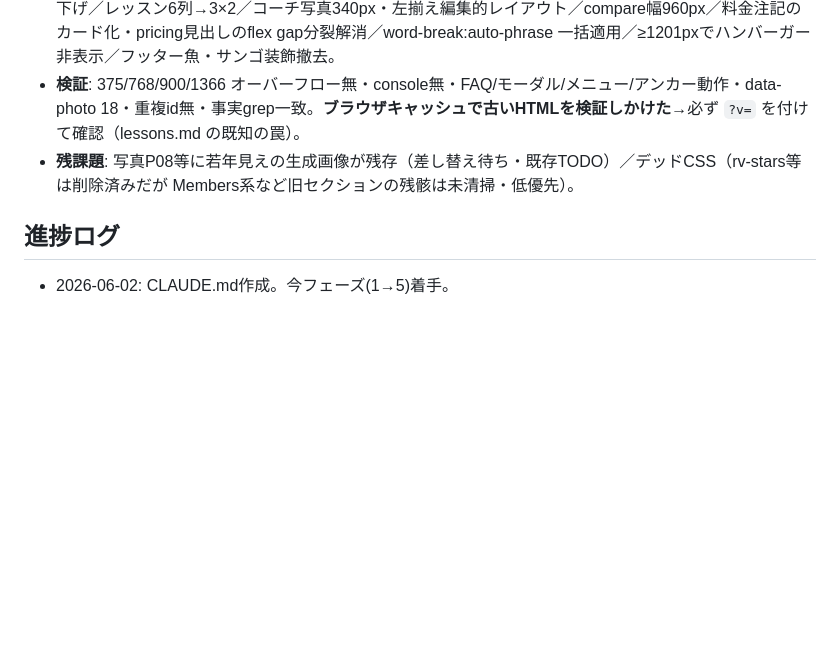
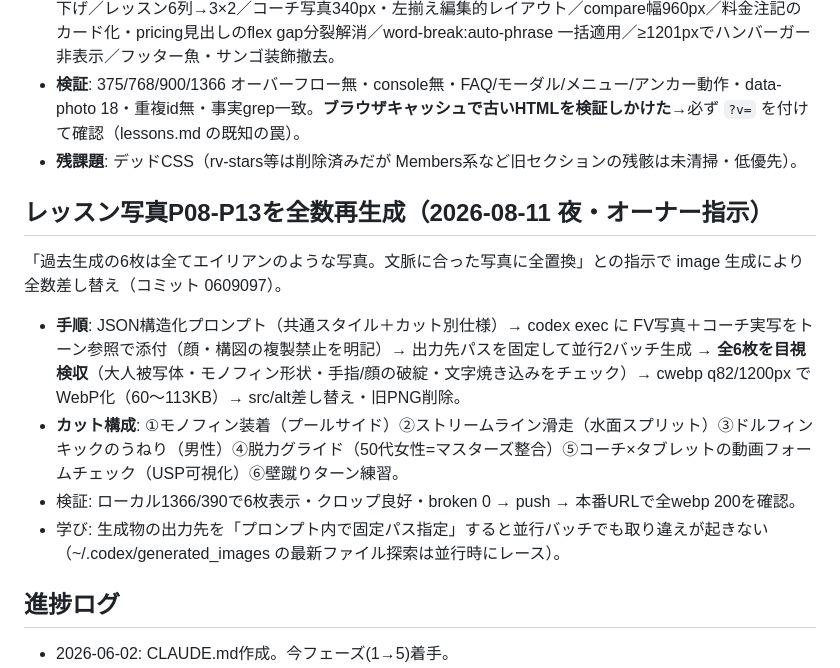
Before and after one commit to yoshihire/findss-skillup, a Markdown page: CLAUDE.md, the part around the change. Rendered like a GitHub page; blank space fills up the shorter version.

Commit message:
docs: レッスン写真P08-P13再生成の作業記録
Co-Authored-By: Claude Fable 5 <noreply@anthropic.com>

```diff
--- a/CLAUDE.md
+++ b/CLAUDE.md
@@ -118,7 +118,14 @@ About=アイコン左スキャン行 / レッスン=2列画像タイル / 流れ
 - **AIっぽさ排除**: 全員★5の星評価撤去→「参加者アンケートより」出典ピル／人型シルエット→イニシャル・モノグラムSVG（voice-avatar-kk/yh/yo.svg、P17-19スロット維持）／ボタン内`<u>`・「♪」・見出しの不自然な半角スペース除去／虹色（STEPバッジ・tg-n・FAQカテゴリ・信頼チップ・料金タブ・声タグ・rvアイコン）をネイビー/ブルー1系統に統一（teal=チェック専用・coral=CTA/キャンペーン専用を完遂）。
 - **レイアウト**: 末尾に**「Contest polish layer」**新設（可逆上書き層）。FV事実バー2×2グリッド＋括弧ぶら下げ／レッスン6列→3×2／コーチ写真340px・左揃え編集的レイアウト／compare幅960px／料金注記のカード化・pricing見出しのflex gap分裂解消／word-break:auto-phrase 一括適用／≥1201pxでハンバーガー非表示／フッター魚・サンゴ装飾撤去。
 - **検証**: 375/768/900/1366 オーバーフロー無・console無・FAQ/モーダル/メニュー/アンカー動作・data-photo 18・重複id無・事実grep一致。**ブラウザキャッシュで古いHTMLを検証しかけた**→必ず `?v=` を付けて確認（lessons.md の既知の罠）。
-- **残課題**: 写真P08等に若年見えの生成画像が残存（差し替え待ち・既存TODO）／デッドCSS（rv-stars等は削除済みだが Members系など旧セクションの残骸は未清掃・低優先）。
+- **残課題**: デッドCSS（rv-stars等は削除済みだが Members系など旧セクションの残骸は未清掃・低優先）。
+
+## レッスン写真P08-P13を全数再生成（2026-08-11 夜・オーナー指示）
+「過去生成の6枚は全てエイリアンのような写真。文脈に合った写真に全置換」との指示で image 生成により全数差し替え（コミット 0609097）。
+- **手順**: JSON構造化プロンプト（共通スタイル＋カット別仕様）→ codex exec に FV写真＋コーチ実写をトーン参照で添付（顔・構図の複製禁止を明記）→ 出力先パスを固定して並行2バッチ生成 → **全6枚を目視検収**（大人被写体・モノフィン形状・手指/顔の破綻・文字焼き込みをチェック）→ cwebp q82/1200px でWebP化（60〜113KB）→ src/alt差し替え・旧PNG削除。
+- **カット構成**: ①モノフィン装着（プールサイド）②ストリームライン滑走（水面スプリット）③ドルフィンキックのうねり（男性）④脱力グライド（50代女性=マスターズ整合）⑤コーチ×タブレットの動画フォームチェック（USP可視化）⑥壁蹴りターン練習。
+- 検証: ローカル1366/390で6枚表示・クロップ良好・broken 0 → push → 本番URLで全webp 200を確認。
+- 学び: 生成物の出力先を「プロンプト内で固定パス指定」すると並行バッチでも取り違えが起きない（~/.codex/generated_images の最新ファイル探索は並行時にレース）。
 
 ## 進捗ログ
 - 2026-06-02: CLAUDE.md作成。今フェーズ(1→5)着手。
```
